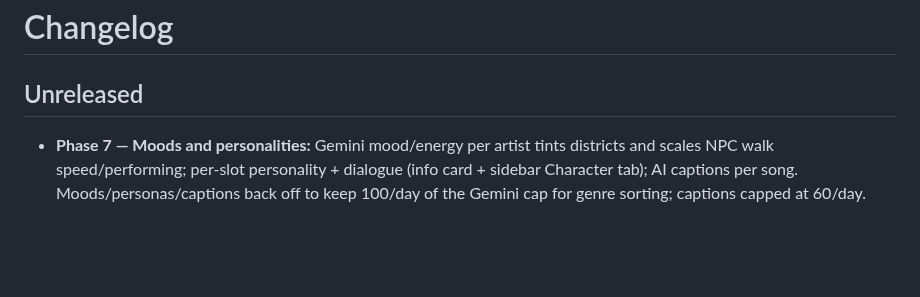
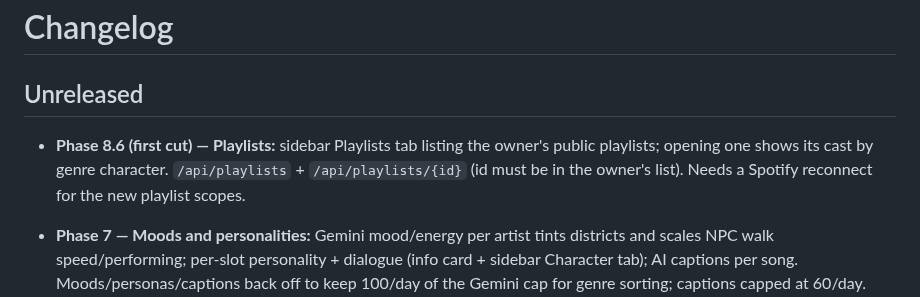
Before and after one commit to mavericksxx/echoes, a Markdown page: CHANGELOG.md, the part around the change. Rendered like a GitHub page; blank space fills up the shorter version.

Commit message:
Changelog/backlog: Phase 8.6 first cut
Claude-Session: https://claude.ai/code/session_01T1eUCKWCMLtqBazayV6Hft

```diff
--- a/CHANGELOG.md
+++ b/CHANGELOG.md
@@ -1,6 +1,9 @@
 # Changelog
 
 ## Unreleased
+- **Phase 8.6 (first cut) — Playlists:** sidebar Playlists tab listing the owner's public playlists;
+  opening one shows its cast by genre character. `/api/playlists` + `/api/playlists/{id}` (id must be
+  in the owner's list). Needs a Spotify reconnect for the new playlist scopes.
 - **Phase 7 — Moods and personalities:** Gemini mood/energy per artist tints districts and scales NPC
   walk speed/performing; per-slot personality + dialogue (info card + sidebar Character tab); AI
   captions per song. Moods/personas/captions back off to keep 100/day of the Gemini cap for genre
```
Also changed, not shown: BACKLOG.md (+2 -1 lines).
